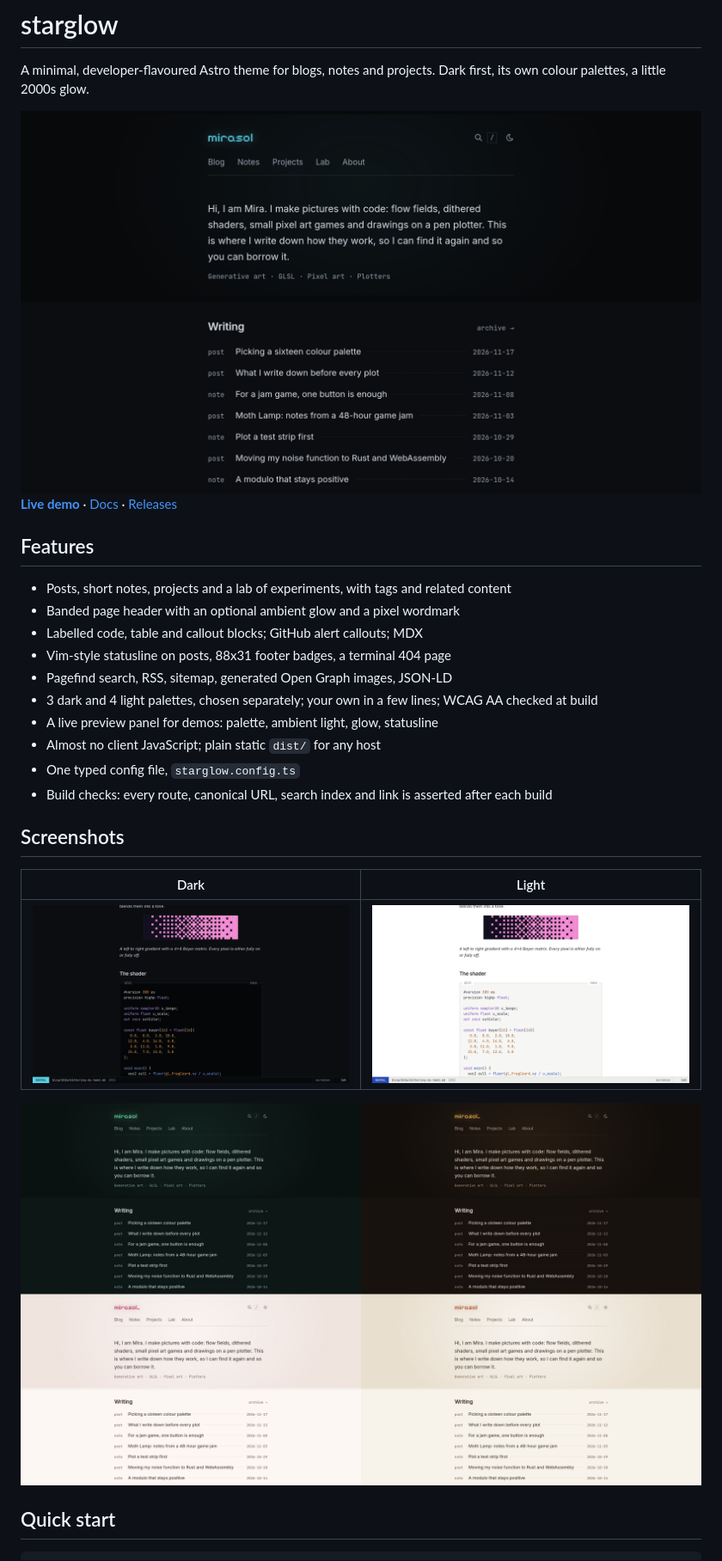
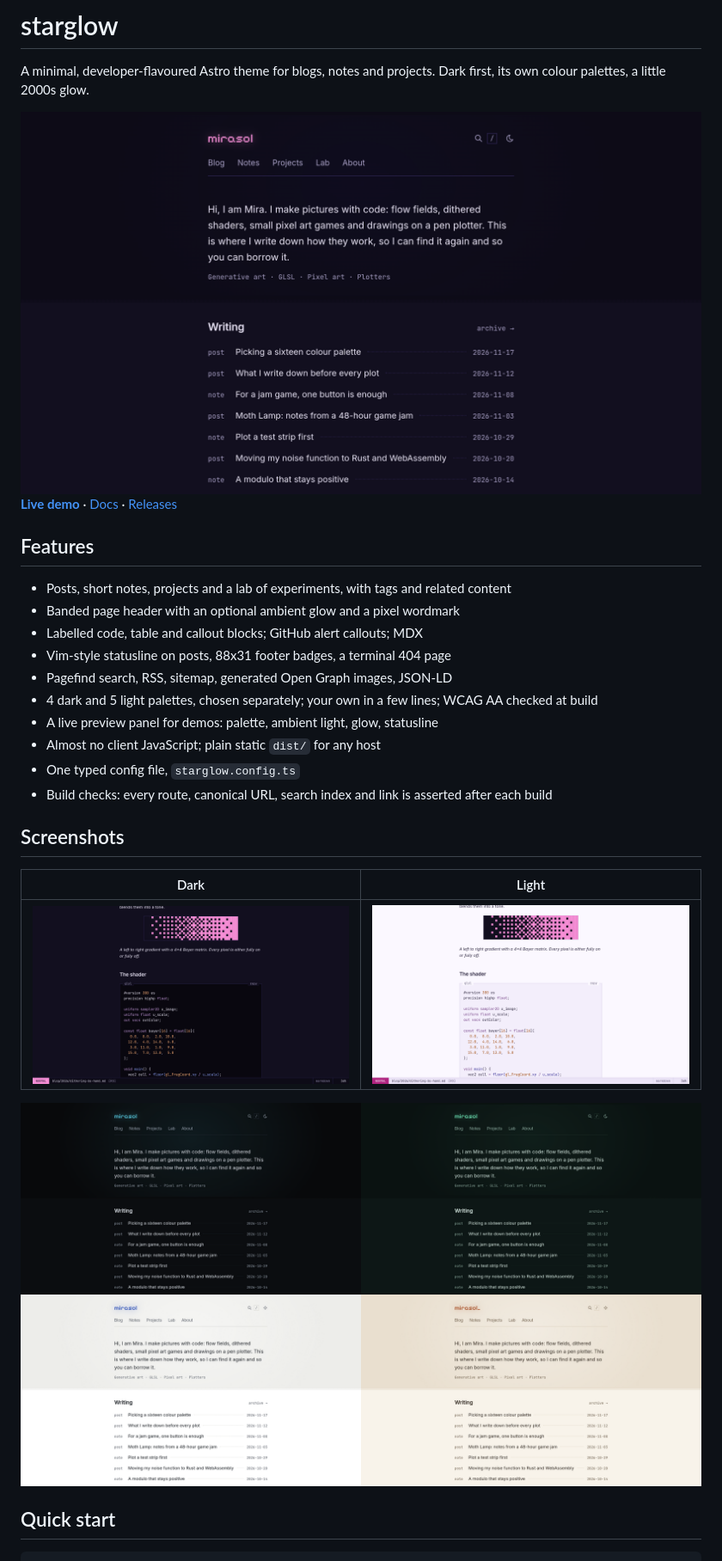
Before and after one commit to glowing-space/starglow, a Markdown page: README.md, the part around one of its changes. Shown at 86% size. GitHub-like rendering; pictures changed too: .github/assets/home-dark.png, .github/assets/palettes.png, .github/assets/post-dark.png.

```diff
--- a/README.md
+++ b/README.md
@@ -17,7 +17,7 @@ Dark first, its own colour palettes, a little 2000s glow.
 - Labelled code, table and callout blocks; GitHub alert callouts; MDX
 - Vim-style statusline on posts, 88x31 footer badges, a terminal 404 page
 - Pagefind search, RSS, sitemap, generated Open Graph images, JSON-LD
-- 3 dark and 4 light palettes, chosen separately; your own in a few lines; WCAG AA checked at build
+- 4 dark and 5 light palettes, chosen separately; your own in a few lines; WCAG AA checked at build
 - A live preview panel for demos: palette, ambient light, glow, statusline
 - Almost no client JavaScript; plain static `dist/` for any host
 - One typed config file, `starglow.config.ts`
@@ -25,7 +25,7 @@ Dark first, its own colour palettes, a little 2000s glow.
 
 ## Screenshots
 
-| Dark                                                                                                         | Light                                                          |
-| ------------------------------------------------------------------------------------------------------------ | -------------------------------------------------------------- |
-| ![A post with a dithered image, a caption and a GLSL code block, void palette](.github/assets/post-dark.png) | ![The same post, paper palette](.github/assets/post-light.png) |
+| Dark                                                                                                             | Light                                                                   |
+| ---------------------------------------------------------------------------------------------------------------- | ----------------------------------------------------------------------- |
+| ![A post with a dithered image, a caption and a GLSL code block, starglow palette](.github/assets/post-dark.png) | ![The same post, starglow light palette](.github/assets/post-light.png) |
 
```
Also changed, not shown: other parts of README.md (+1 -1 lines), docs/02-configuration.md (+8 -8 lines), docs/05-customising.md (+1 -1 lines), .github/assets/home-light.png, 4 other files.
